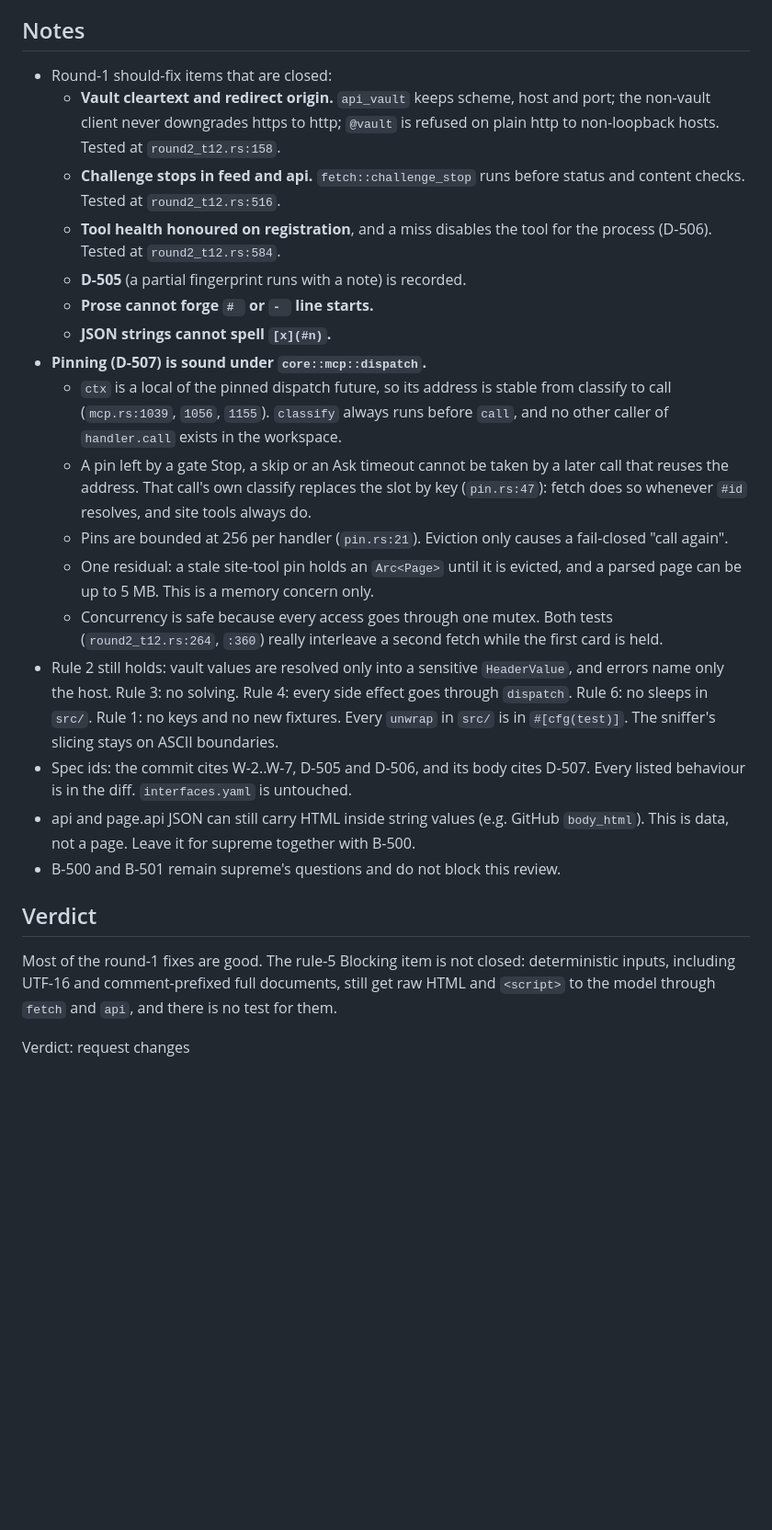
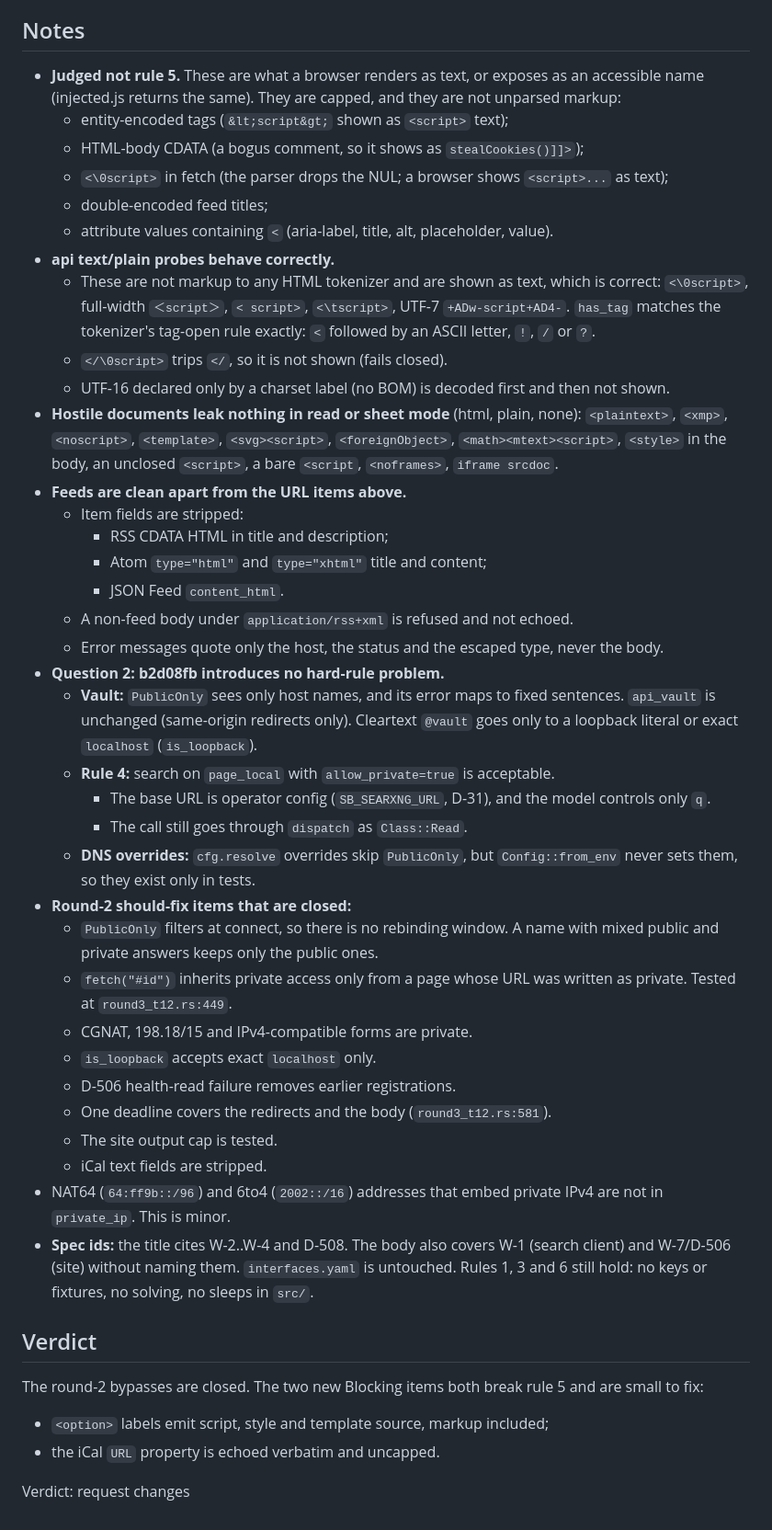
Before and after one commit to loki52501/sheet_browse, a Markdown page: bench/results/review-T-12.md, the part around one of its changes. Shown at 92% size. Rendered like a GitHub page; blank space fills up the shorter version.

Commit message:
review: T-12 closing round
Co-Authored-By: Claude Opus 5.5 <noreply@anthropic.com>

```diff
--- a/bench/results/review-T-12.md
+++ b/bench/results/review-T-12.md
@@ -47,26 +78,46 @@ Round 2 covers b9ccca5 (fixes, D-505..D-507) and 5781f0d (handoff). Checks run:
 
 ## Notes
 
-- Round-1 should-fix items that are closed:
-  - **Vault cleartext and redirect origin.** `api_vault` keeps scheme, host and port; the non-vault client never downgrades https to http; `@vault` is refused on plain http to non-loopback hosts. Tested at `round2_t12.rs:158`.
-  - **Challenge stops in feed and api.** `fetch::challenge_stop` runs before status and content checks. Tested at `round2_t12.rs:516`.
-  - **Tool health honoured on registration**, and a miss disables the tool for the process (D-506). Tested at `round2_t12.rs:584`.
-  - **D-505** (a partial fingerprint runs with a note) is recorded.
-  - **Prose cannot forge `# ` or `- ` line starts.**
-  - **JSON strings cannot spell `[x](#n)`.**
-- **Pinning (D-507) is sound under `core::mcp::dispatch`.**
-  - `ctx` is a local of the pinned dispatch future, so its address is stable from classify to call (`mcp.rs:1039`, `1056`, `1155`). `classify` always runs before `call`, and no other caller of `handler.call` exists in the workspace.
-  - A pin left by a gate Stop, a skip or an Ask timeout cannot be taken by a later call that reuses the address. That call's own classify replaces the slot by key (`pin.rs:47`): fetch does so whenever `#id` resolves, and site tools always do.
-  - Pins are bounded at 256 per handler (`pin.rs:21`). Eviction only causes a fail-closed "call again".
-  - One residual: a stale site-tool pin holds an `Arc<Page>` until it is evicted, and a parsed page can be up to 5 MB. This is a memory concern only.
-  - Concurrency is safe because every access goes through one mutex. Both tests (`round2_t12.rs:264`, `:360`) really interleave a second fetch while the first card is held.
-- Rule 2 still holds: vault values are resolved only into a sensitive `HeaderValue`, and errors name only the host. Rule 3: no solving. Rule 4: every side effect goes through `dispatch`. Rule 6: no sleeps in `src/`. Rule 1: no keys and no new fixtures. Every `unwrap` in `src/` is in `#[cfg(test)]`. The sniffer's slicing stays on ASCII boundaries.
-- Spec ids: the commit cites W-2..W-7, D-505 and D-506, and its body cites D-507. Every listed behaviour is in the diff. `interfaces.yaml` is untouched.
-- api and page.api JSON can still carry HTML inside string values (e.g. GitHub `body_html`). This is data, not a page. Leave it for supreme together with B-500.
-- B-500 and B-501 remain supreme's questions and do not block this review.
+- **Judged not rule 5.** These are what a browser renders as text, or exposes as an accessible name (injected.js returns the same). They are capped, and they are not unparsed markup:
+  - entity-encoded tags (`&lt;script&gt;` shown as `<script>` text);
+  - HTML-body CDATA (a bogus comment, so it shows as `stealCookies()]]>`);
+  - `<\0script>` in fetch (the parser drops the NUL; a browser shows `<script>...` as text);
+  - double-encoded feed titles;
+  - attribute values containing `<` (aria-label, title, alt, placeholder, value).
+- **api text/plain probes behave correctly.**
+  - These are not markup to any HTML tokenizer and are shown as text, which is correct: `<\0script>`, full-width `＜script＞`, `< script>`, `<\tscript>`, UTF-7 `+ADw-script+AD4-`. `has_tag` matches the tokenizer's tag-open rule exactly: `<` followed by an ASCII letter, `!`, `/` or `?`.
+  - `</\0script>` trips `</`, so it is not shown (fails closed).
+  - UTF-16 declared only by a charset label (no BOM) is decoded first and then not shown.
+- **Hostile documents leak nothing in read or sheet mode** (html, plain, none): `<plaintext>`, `<xmp>`, `<noscript>`, `<template>`, `<svg><script>`, `<foreignObject>`, `<math><mtext><script>`, `<style>` in the body, an unclosed `<script>`, a bare `<script`, `<noframes>`, `iframe srcdoc`.
+- **Feeds are clean apart from the URL items above.**
+  - Item fields are stripped:
+    - RSS CDATA HTML in title and description;
+    - Atom `type="html"` and `type="xhtml"` title and content;
+    - JSON Feed `content_html`.
+  - A non-feed body under `application/rss+xml` is refused and not echoed.
+  - Error messages quote only the host, the status and the escaped type, never the body.
+- **Question 2: b2d08fb introduces no hard-rule problem.**
+  - **Vault:** `PublicOnly` sees only host names, and its error maps to fixed sentences. `api_vault` is unchanged (same-origin redirects only). Cleartext `@vault` goes only to a loopback literal or exact `localhost` (`is_loopback`).
+  - **Rule 4:** search on `page_local` with `allow_private=true` is acceptable.
+    - The base URL is operator config (`SB_SEARXNG_URL`, D-31), and the model controls only `q`.
+    - The call still goes through `dispatch` as `Class::Read`.
+  - **DNS overrides:** `cfg.resolve` overrides skip `PublicOnly`, but `Config::from_env` never sets them, so they exist only in tests.
+- **Round-2 should-fix items that are closed:**
+  - `PublicOnly` filters at connect, so there is no rebinding window. A name with mixed public and private answers keeps only the public ones.
+  - `fetch("#id")` inherits private access only from a page whose URL was written as private. Tested at `round3_t12.rs:449`.
+  - CGNAT, 198.18/15 and IPv4-compatible forms are private.
+  - `is_loopback` accepts exact `localhost` only.
+  - D-506 health-read failure removes earlier registrations.
+  - One deadline covers the redirects and the body (`round3_t12.rs:581`).
+  - The site output cap is tested.
+  - iCal text fields are stripped.
+- NAT64 (`64:ff9b::/96`) and 6to4 (`2002::/16`) addresses that embed private IPv4 are not in `private_ip`. This is minor.
+- **Spec ids:** the title cites W-2..W-4 and D-508. The body also covers W-1 (search client) and W-7/D-506 (site) without naming them. `interfaces.yaml` is untouched. Rules 1, 3 and 6 still hold: no keys or fixtures, no solving, no sleeps in `src/`.
 
 ## Verdict
 
-Most of the round-1 fixes are good. The rule-5 Blocking item is not closed: deterministic inputs, including UTF-16 and comment-prefixed full documents, still get raw HTML and `<script>` to the model through `fetch` and `api`, and there is no test for them.
+The round-2 bypasses are closed. The two new Blocking items both break rule 5 and are small to fix:
+- `<option>` labels emit script, style and template source, markup included;
+- the iCal `URL` property is echoed verbatim and uncapped.
 
 Verdict: request changes
```
Also changed, not shown: other parts of bench/results/review-T-12.md (+68 -37 lines).
